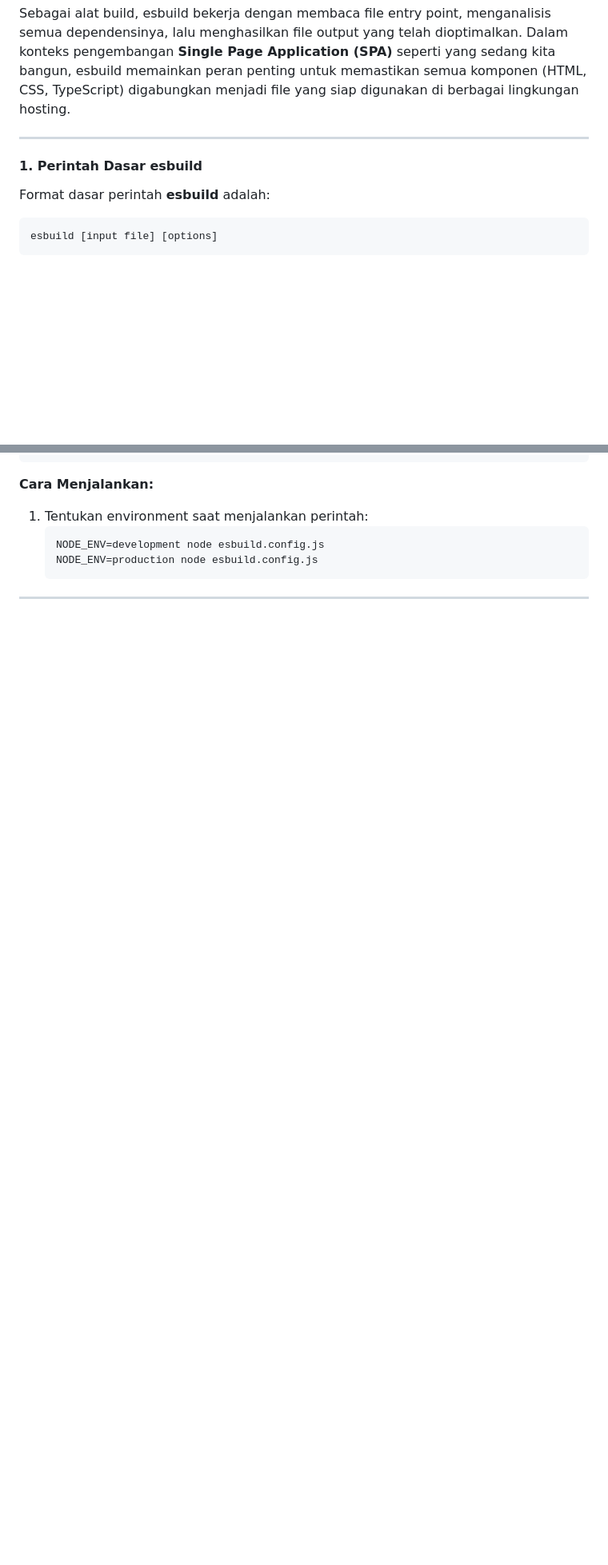
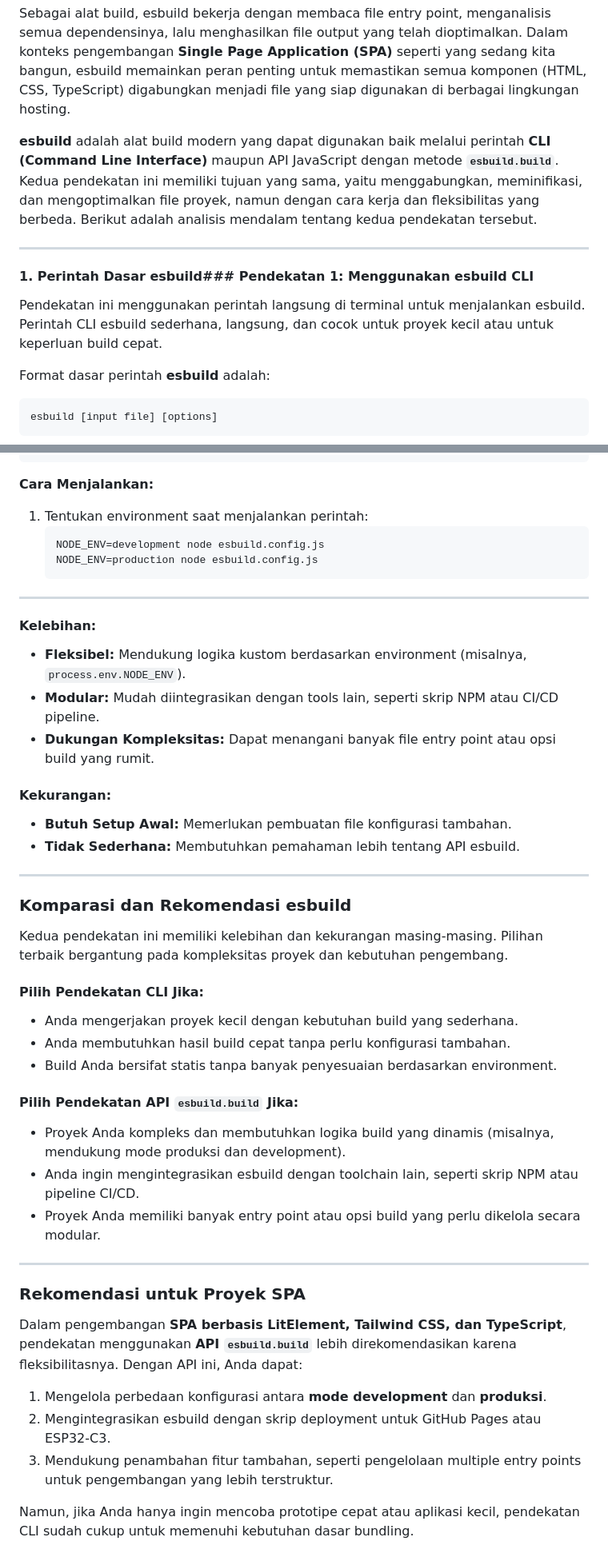
Before and after one commit to slametsampon/SmartActLink, a Markdown page: spa-update.md, 2 parts joined by grey strips. Shown at 80% size. GitHub-like rendering; blank space fills up the shorter version.

Commit message:
updata spa-update-komparasi esbuild

````diff
--- a/spa-update.md
+++ b/spa-update.md
@@ -1787,9 +1796,13 @@ void loop() {
 
 Sebagai alat build, esbuild bekerja dengan membaca file entry point, menganalisis semua dependensinya, lalu menghasilkan file output yang telah dioptimalkan. Dalam konteks pengembangan **Single Page Application (SPA)** seperti yang sedang kita bangun, esbuild memainkan peran penting untuk memastikan semua komponen (HTML, CSS, TypeScript) digabungkan menjadi file yang siap digunakan di berbagai lingkungan hosting.
 
----
-
-#### **1. Perintah Dasar esbuild**
+**esbuild** adalah alat build modern yang dapat digunakan baik melalui perintah **CLI (Command Line Interface)** maupun API JavaScript dengan metode **`esbuild.build`**. Kedua pendekatan ini memiliki tujuan yang sama, yaitu menggabungkan, meminifikasi, dan mengoptimalkan file proyek, namun dengan cara kerja dan fleksibilitas yang berbeda. Berikut adalah analisis mendalam tentang kedua pendekatan tersebut.
+
+---
+
+#### **1. Perintah Dasar esbuild**### **Pendekatan 1: Menggunakan esbuild CLI**
+
+Pendekatan ini menggunakan perintah langsung di terminal untuk menjalankan esbuild. Perintah CLI esbuild sederhana, langsung, dan cocok untuk proyek kecil atau untuk keperluan build cepat.
 
 Format dasar perintah **esbuild** adalah:
 
@@ -2150,3 +2192,44 @@ esbuild
    ```
 
 ---
+
+#### **Kelebihan:**
+
+- **Fleksibel:** Mendukung logika kustom berdasarkan environment (misalnya, `process.env.NODE_ENV`).
+- **Modular:** Mudah diintegrasikan dengan tools lain, seperti skrip NPM atau CI/CD pipeline.
+- **Dukungan Kompleksitas:** Dapat menangani banyak file entry point atau opsi build yang rumit.
+
+#### **Kekurangan:**
+
+- **Butuh Setup Awal:** Memerlukan pembuatan file konfigurasi tambahan.
+- **Tidak Sederhana:** Membutuhkan pemahaman lebih tentang API esbuild.
+
+---
+
+### **Komparasi dan Rekomendasi esbuild**
+
+Kedua pendekatan ini memiliki kelebihan dan kekurangan masing-masing. Pilihan terbaik bergantung pada kompleksitas proyek dan kebutuhan pengembang.
+
+#### **Pilih Pendekatan CLI Jika:**
+
+- Anda mengerjakan proyek kecil dengan kebutuhan build yang sederhana.
+- Anda membutuhkan hasil build cepat tanpa perlu konfigurasi tambahan.
+- Build Anda bersifat statis tanpa banyak penyesuaian berdasarkan environment.
+
+#### **Pilih Pendekatan API `esbuild.build` Jika:**
+
+- Proyek Anda kompleks dan membutuhkan logika build yang dinamis (misalnya, mendukung mode produksi dan development).
+- Anda ingin mengintegrasikan esbuild dengan toolchain lain, seperti skrip NPM atau pipeline CI/CD.
+- Proyek Anda memiliki banyak entry point atau opsi build yang perlu dikelola secara modular.
+
+---
+
+### **Rekomendasi untuk Proyek SPA**
+
+Dalam pengembangan **SPA berbasis LitElement, Tailwind CSS, dan TypeScript**, pendekatan menggunakan **API `esbuild.build`** lebih direkomendasikan karena fleksibilitasnya. Dengan API ini, Anda dapat:
+
+1. Mengelola perbedaan konfigurasi antara **mode development** dan **produksi**.
+2. Mengintegrasikan esbuild dengan skrip deployment untuk GitHub Pages atau ESP32-C3.
+3. Mendukung penambahan fitur tambahan, seperti pengelolaan multiple entry points untuk pengembangan yang lebih terstruktur.
+
+Namun, jika Anda hanya ingin mencoba prototipe cepat atau aplikasi kecil, pendekatan CLI sudah cukup untuk memenuhi kebutuhan dasar bundling.
````
Also changed, not shown: other parts of spa-update.md (+41 -3 lines).
